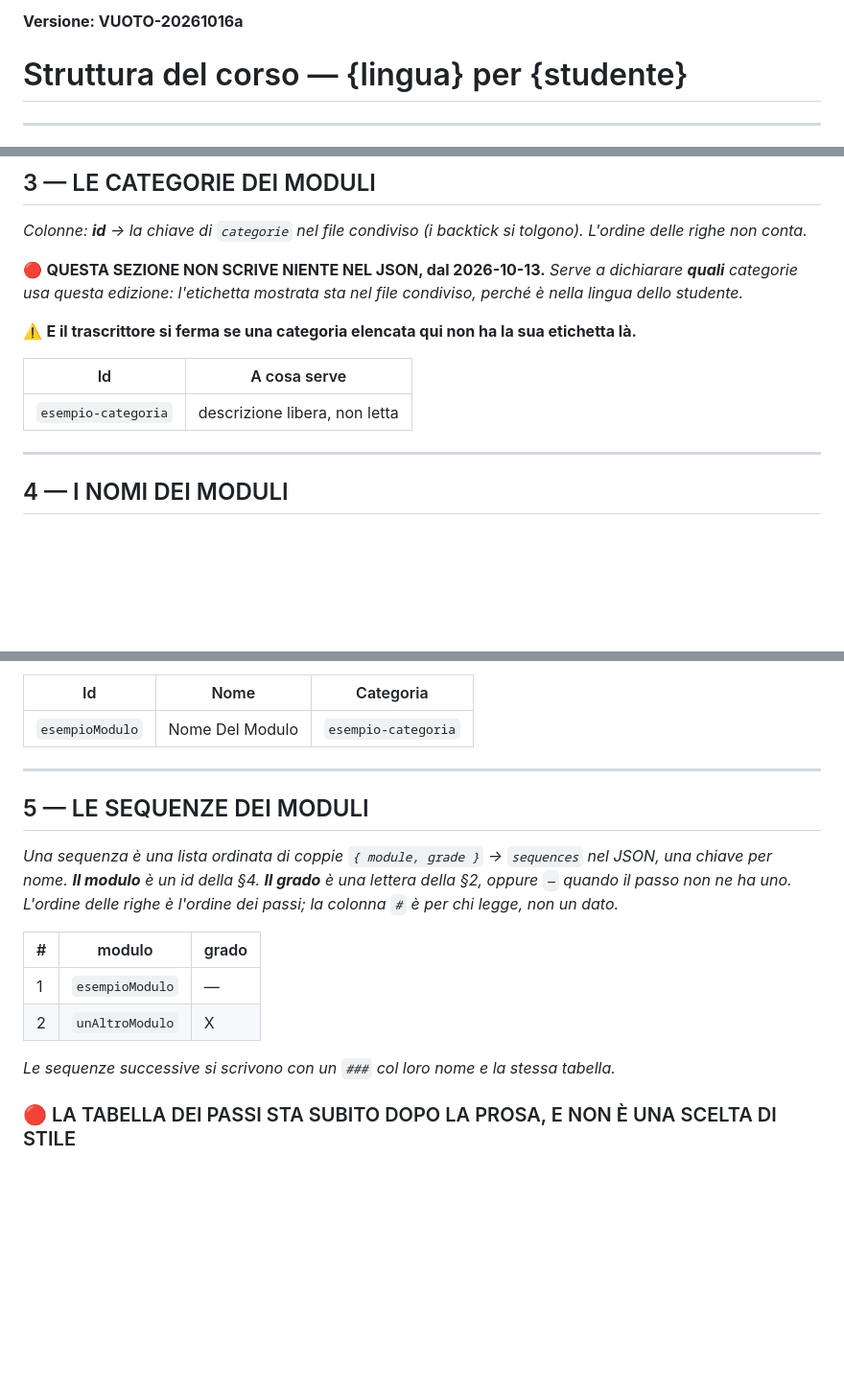
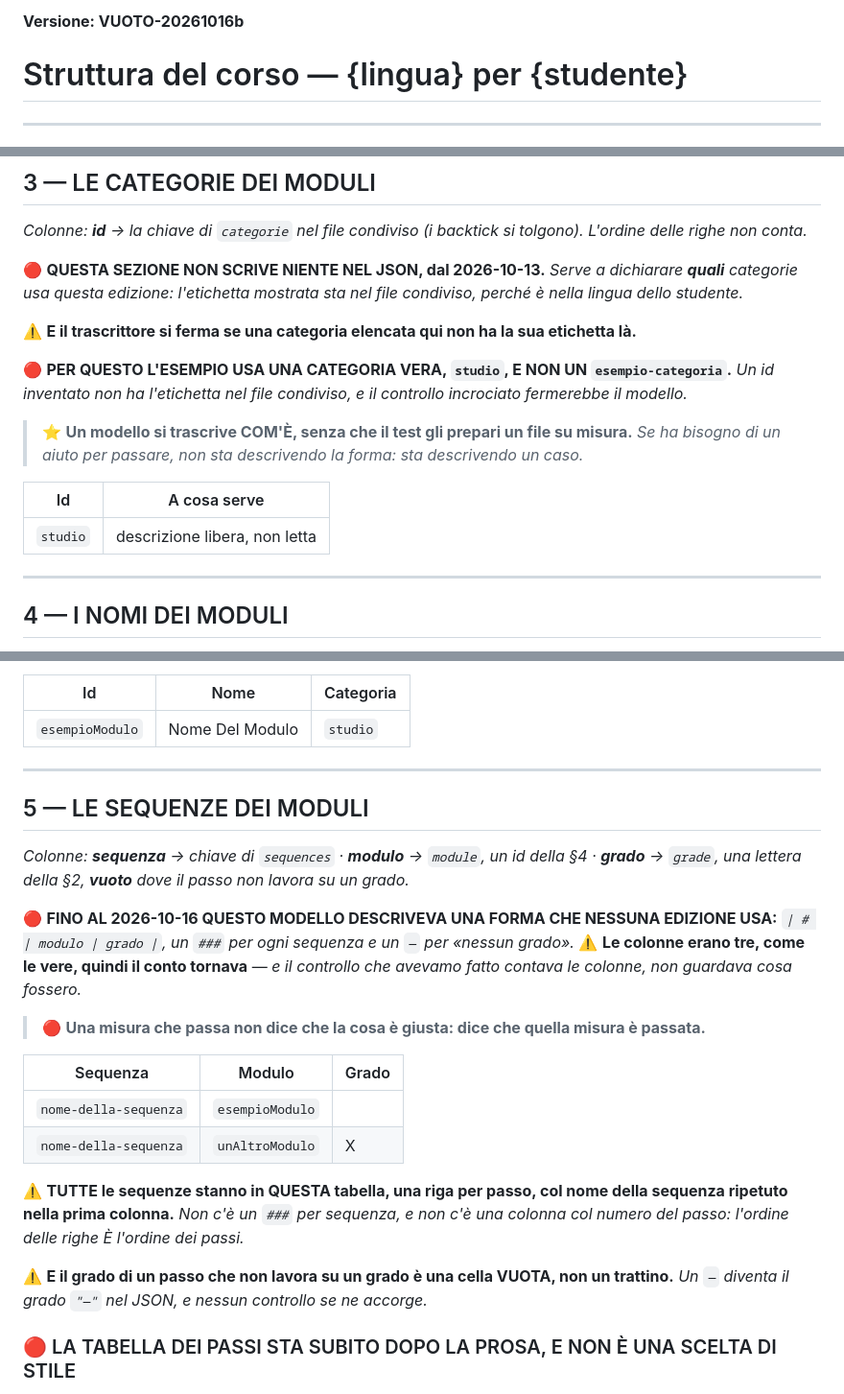
Before and after one commit to dav-te-pd/base-inglese, a Markdown page: nuovi/inglese-it-struttura-corso-VUOTO.md, 3 parts joined by grey strips. Shown at 96% size. Drawn GitHub-style; blank space fills up the shorter version.

```diff
--- a/nuovi/inglese-it-struttura-corso-VUOTO.md
+++ b/nuovi/inglese-it-struttura-corso-VUOTO.md
@@ -1,4 +1,4 @@
-**Versione: VUOTO-20261016a**
+**Versione: VUOTO-20261016b**
 
 # Struttura del corso — {lingua} per {studente}
 
@@ -161,9 +161,15 @@ usa questa edizione: l'etichetta mostrata sta nel file condiviso, perché è nel
 
 ⚠️ **E il trascrittore si ferma se una categoria elencata qui non ha la sua etichetta là.**
 
+🔴 **PER QUESTO L'ESEMPIO USA UNA CATEGORIA VERA, `studio`, E NON UN `esempio-categoria`.** *Un id
+inventato non ha l'etichetta nel file condiviso, e il controllo incrociato fermerebbe il modello.*
+
+> ⭐ **Un modello si trascrive COM'È, senza che il test gli prepari un file su misura.** *Se ha bisogno di
+> un aiuto per passare, non sta descrivendo la forma: sta descrivendo un caso.*
+
 | Id | A cosa serve |
 |---|---|
-| `esempio-categoria` | descrizione libera, non letta |
+| `studio` | descrizione libera, non letta |
 
 ---
 
@@ -185,22 +191,33 @@ il modulo.**
 
 | Id | Nome | Categoria |
 |---|---|---|
-| `esempioModulo` | Nome Del Modulo | `esempio-categoria` |
+| `esempioModulo` | Nome Del Modulo | `studio` |
 
 ---
 
 ## 5 — LE SEQUENZE DEI MODULI
 
-*Una sequenza è una lista ordinata di coppie `{ module, grade }` → `sequences` nel JSON, una chiave per
-nome. **Il modulo** è un id della §4. **Il grado** è una lettera della §2, oppure `—` quando il passo non
-ne ha uno. L'ordine delle righe è l'ordine dei passi; la colonna `#` è per chi legge, non un dato.*
+*Colonne: **sequenza** → chiave di `sequences` · **modulo** → `module`, un id della §4 · **grado** →
+`grade`, una lettera della §2, **vuoto** dove il passo non lavora su un grado.*
 
-| # | modulo | grado |
+🔴 **FINO AL 2026-10-16 QUESTO MODELLO DESCRIVEVA UNA FORMA CHE NESSUNA EDIZIONE USA:** *`| # | modulo |
+grado |`, un `###` per ogni sequenza e un `—` per «nessun grado».* ⚠️ **Le colonne erano tre, come le
+vere, quindi il conto tornava** — *e il controllo che avevamo fatto contava le colonne, non guardava cosa
+fossero.*
+
+> 🔴 **Una misura che passa non dice che la cosa è giusta: dice che quella misura è passata.**
+
+| Sequenza | Modulo | Grado |
 |---|---|---|
-| 1 | `esempioModulo` | — |
-| 2 | `unAltroModulo` | X |
+| `nome-della-sequenza` | `esempioModulo` | |
+| `nome-della-sequenza` | `unAltroModulo` | X |
 
-*Le sequenze successive si scrivono con un `###` col loro nome e la stessa tabella.*
+⚠️ **TUTTE le sequenze stanno in QUESTA tabella, una riga per passo, col nome della sequenza ripetuto
+nella prima colonna.** *Non c'è un `###` per sequenza, e non c'è una colonna col numero del passo:
+l'ordine delle righe È l'ordine dei passi.*
+
+⚠️ **E il grado di un passo che non lavora su un grado è una cella VUOTA, non un trattino.** *Un `—`
+diventa il grado `"—"` nel JSON, e nessun controllo se ne accorge.*
 
 ### 🔴 LA TABELLA DEI PASSI STA SUBITO DOPO LA PROSA, E NON È UNA SCELTA DI STILE
 
```
Also changed, not shown: nuovi/it-istruzioni-moduli.md (+13 -5 lines).
